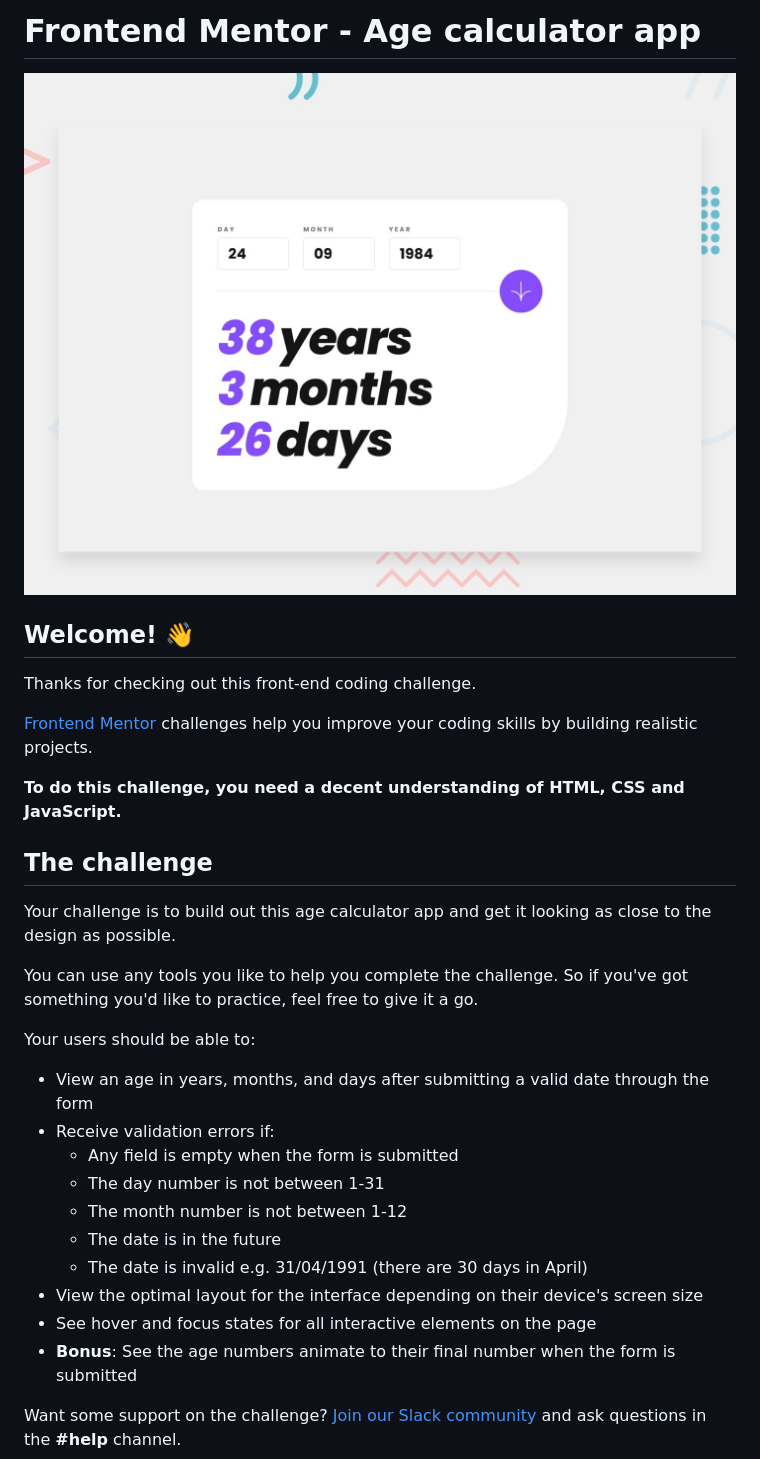
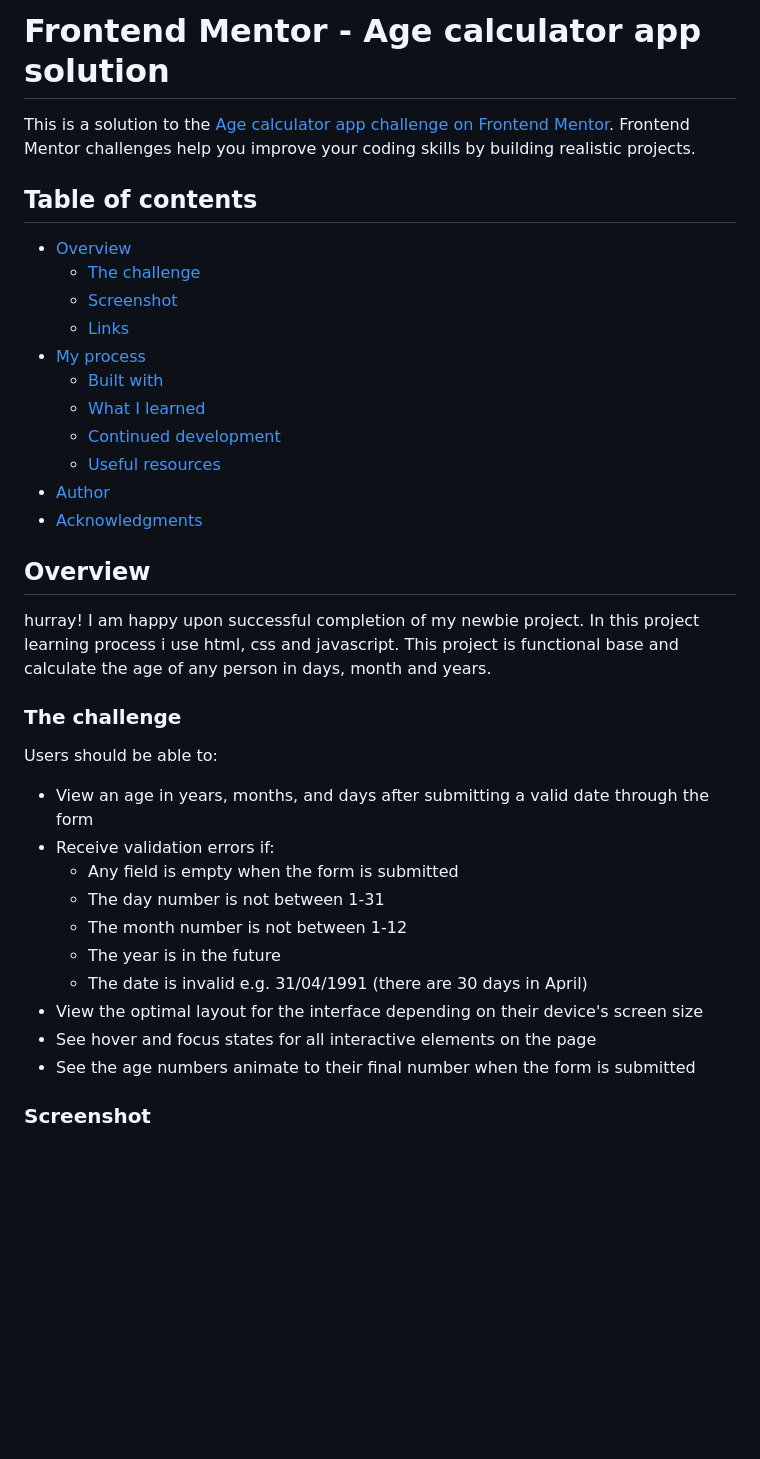
Before and after one commit to Shakeel-Coder/Age-Calculator, a Markdown page: README.md, the part around one of its changes. GitHub-like rendering; blank space fills up the shorter version.

```diff
--- a/README.md
+++ b/README.md
@@ -1,33 +1,41 @@
-# Frontend Mentor - Age calculator app
+# Frontend Mentor - Age calculator app solution
 
-![Design preview for the Age calculator app coding challenge](./design/desktop-preview.jpg)
+This is a solution to the [Age calculator app challenge on Frontend Mentor](https://www.frontendmentor.io/challenges/age-calculator-app-dF9DFFpj-Q). Frontend Mentor challenges help you improve your coding skills by building realistic projects.
 
-## Welcome! 👋
+## Table of contents
 
-Thanks for checking out this front-end coding challenge.
+- [Overview](#overview)
+  - [The challenge](#the-challenge)
+  - [Screenshot](#screenshot)
+  - [Links](#links)
+- [My process](#my-process)
+  - [Built with](#built-with)
+  - [What I learned](#what-i-learned)
+  - [Continued development](#continued-development)
+  - [Useful resources](#useful-resources)
+- [Author](#author)
+- [Acknowledgments](#acknowledgments)
 
-[Frontend Mentor](https://www.frontendmentor.io) challenges help you improve your coding skills by building realistic projects.
 
-**To do this challenge, you need a decent understanding of HTML, CSS and JavaScript.**
+## Overview
 
-## The challenge
+hurray!
+      I am happy upon successful completion of my newbie project. In this project learning process i use html, css and javascript. This project is functional base and calculate the age of any person in days, month and years.
 
-Your challenge is to build out this age calculator app and get it looking as close to the design as possible.
+### The challenge
 
-You can use any tools you like to help you complete the challenge. So if you've got something you'd like to practice, feel free to give it a go.
-
-Your users should be able to:
+Users should be able to:
 
 - View an age in years, months, and days after submitting a valid date through the form
 - Receive validation errors if:
   - Any field is empty when the form is submitted
   - The day number is not between 1-31
   - The month number is not between 1-12
-  - The date is in the future
+  - The year is in the future
   - The date is invalid e.g. 31/04/1991 (there are 30 days in April)
 - View the optimal layout for the interface depending on their device's screen size
 - See hover and focus states for all interactive elements on the page
-- **Bonus**: See the age numbers animate to their final number when the form is submitted
+- See the age numbers animate to their final number when the form is submitted
 
-Want some support on the challenge? [Join our Slack community](https://www.frontendmentor.io/slack) and ask questions in the **#help** channel.
+### Screenshot
 
```
Also changed, not shown: other parts of README.md (+27 -44 lines).
